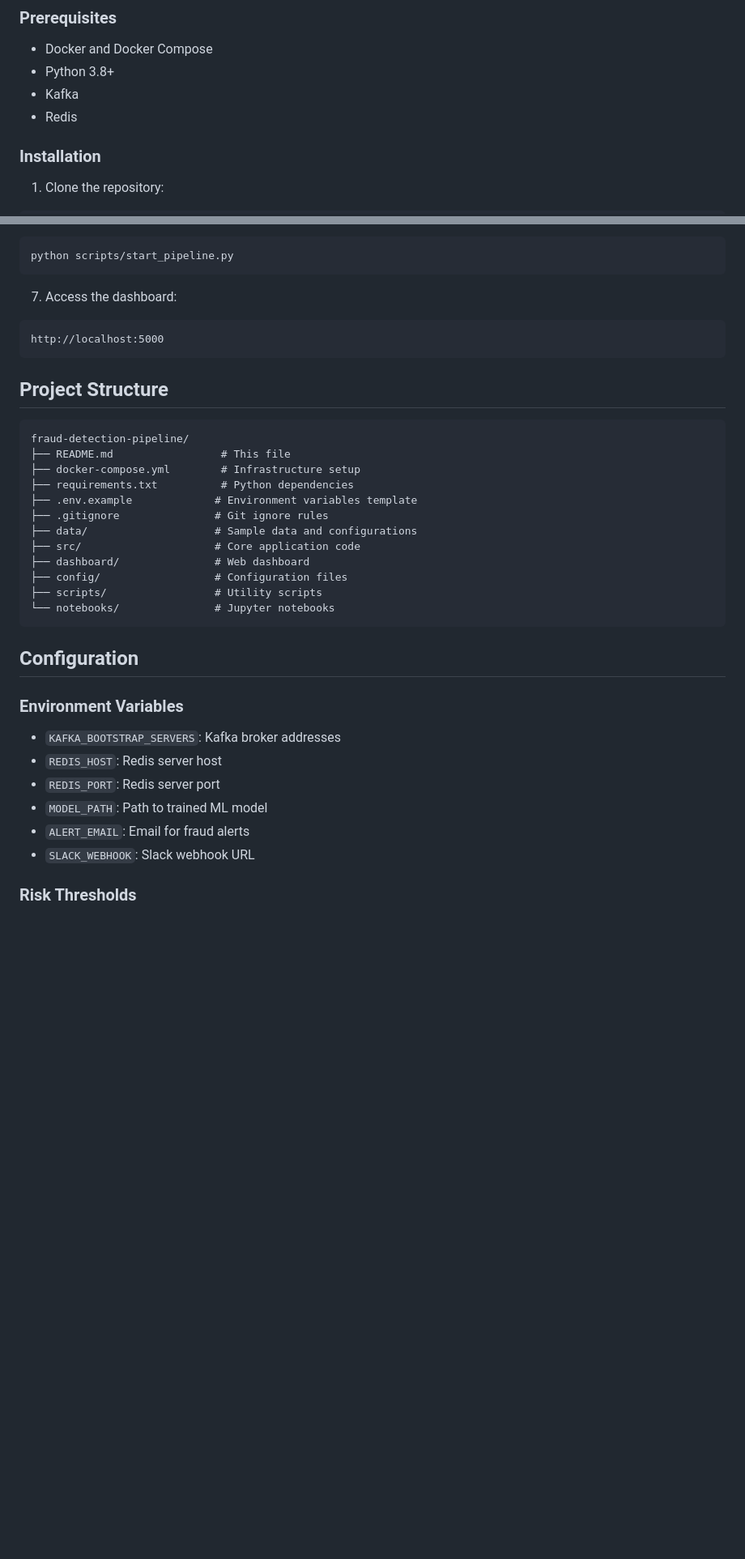
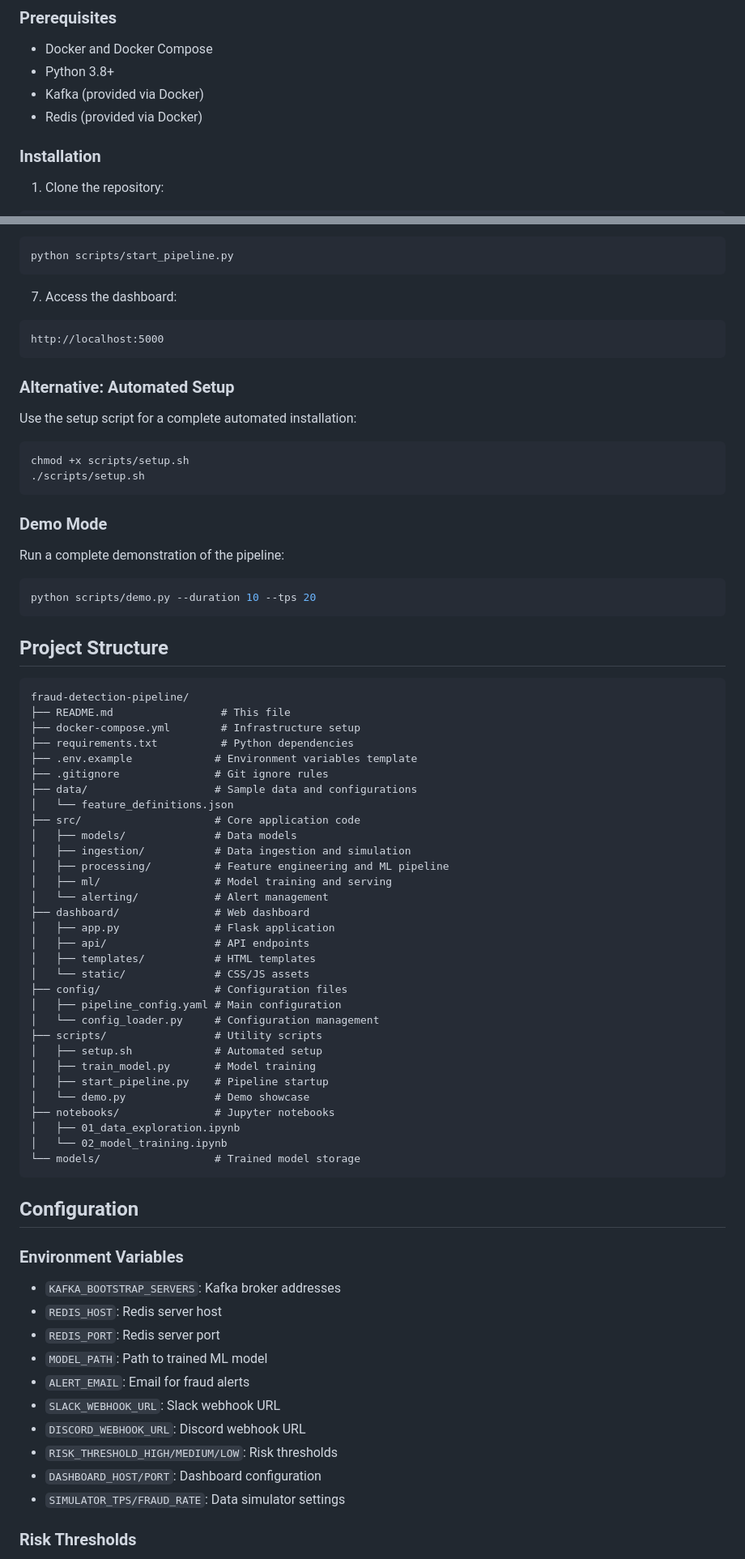
Before and after one commit to shyamprasadc/fraud-detection-pipeline, a Markdown page: README.md, 2 parts joined by grey strips. Shown at 81% size. GitHub-like rendering; blank space fills up the shorter version.

````diff
--- a/README.md
+++ b/README.md
@@ -34,8 +37,8 @@ A real-time fraud detection system that ingests payment transactions, applies ML
 
 - Docker and Docker Compose
 - Python 3.8+
-- Kafka
-- Redis
+- Kafka (provided via Docker)
+- Redis (provided via Docker)
 
 ### Installation
 
@@ -83,6 +86,23 @@ python scripts/start_pipeline.py
 http://localhost:5000
 ```
 
+### Alternative: Automated Setup
+
+Use the setup script for a complete automated installation:
+
+```bash
+chmod +x scripts/setup.sh
+./scripts/setup.sh
+```
+
+### Demo Mode
+
+Run a complete demonstration of the pipeline:
+
+```bash
+python scripts/demo.py --duration 10 --tps 20
+```
+
 ## Project Structure
 
 ```
@@ -93,11 +113,30 @@ fraud-detection-pipeline/
 ├── .env.example             # Environment variables template
 ├── .gitignore               # Git ignore rules
 ├── data/                    # Sample data and configurations
+│   └── feature_definitions.json
 ├── src/                     # Core application code
+│   ├── models/              # Data models
+│   ├── ingestion/           # Data ingestion and simulation
+│   ├── processing/          # Feature engineering and ML pipeline
+│   ├── ml/                  # Model training and serving
+│   └── alerting/            # Alert management
 ├── dashboard/               # Web dashboard
+│   ├── app.py               # Flask application
+│   ├── api/                 # API endpoints
+│   ├── templates/           # HTML templates
+│   └── static/              # CSS/JS assets
 ├── config/                  # Configuration files
+│   ├── pipeline_config.yaml # Main configuration
+│   └── config_loader.py     # Configuration management
 ├── scripts/                 # Utility scripts
-└── notebooks/               # Jupyter notebooks
+│   ├── setup.sh             # Automated setup
+│   ├── train_model.py       # Model training
+│   ├── start_pipeline.py    # Pipeline startup
+│   └── demo.py              # Demo showcase
+├── notebooks/               # Jupyter notebooks
+│   ├── 01_data_exploration.ipynb
+│   └── 02_model_training.ipynb
+└── models/                  # Trained model storage
 ```
 
 ## Configuration
@@ -109,7 +148,11 @@ fraud-detection-pipeline/
 - `REDIS_PORT`: Redis server port
 - `MODEL_PATH`: Path to trained ML model
 - `ALERT_EMAIL`: Email for fraud alerts
-- `SLACK_WEBHOOK`: Slack webhook URL
+- `SLACK_WEBHOOK_URL`: Slack webhook URL
+- `DISCORD_WEBHOOK_URL`: Discord webhook URL
+- `RISK_THRESHOLD_HIGH/MEDIUM/LOW`: Risk thresholds
+- `DASHBOARD_HOST/PORT`: Dashboard configuration
+- `SIMULATOR_TPS/FRAUD_RATE`: Data simulator settings
 
 ### Risk Thresholds
 
````
Also changed, not shown: other parts of README.md (+86 -21 lines).
